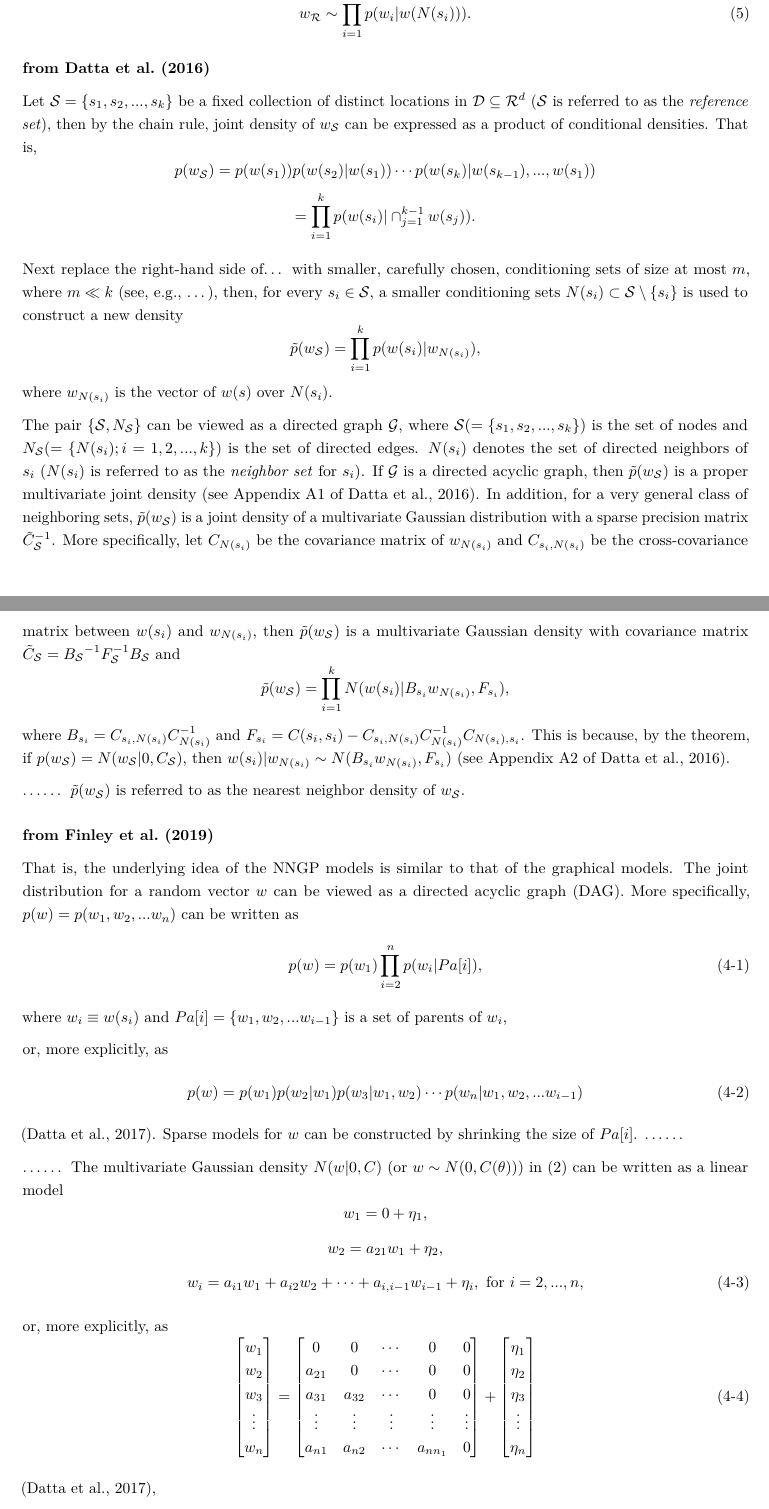
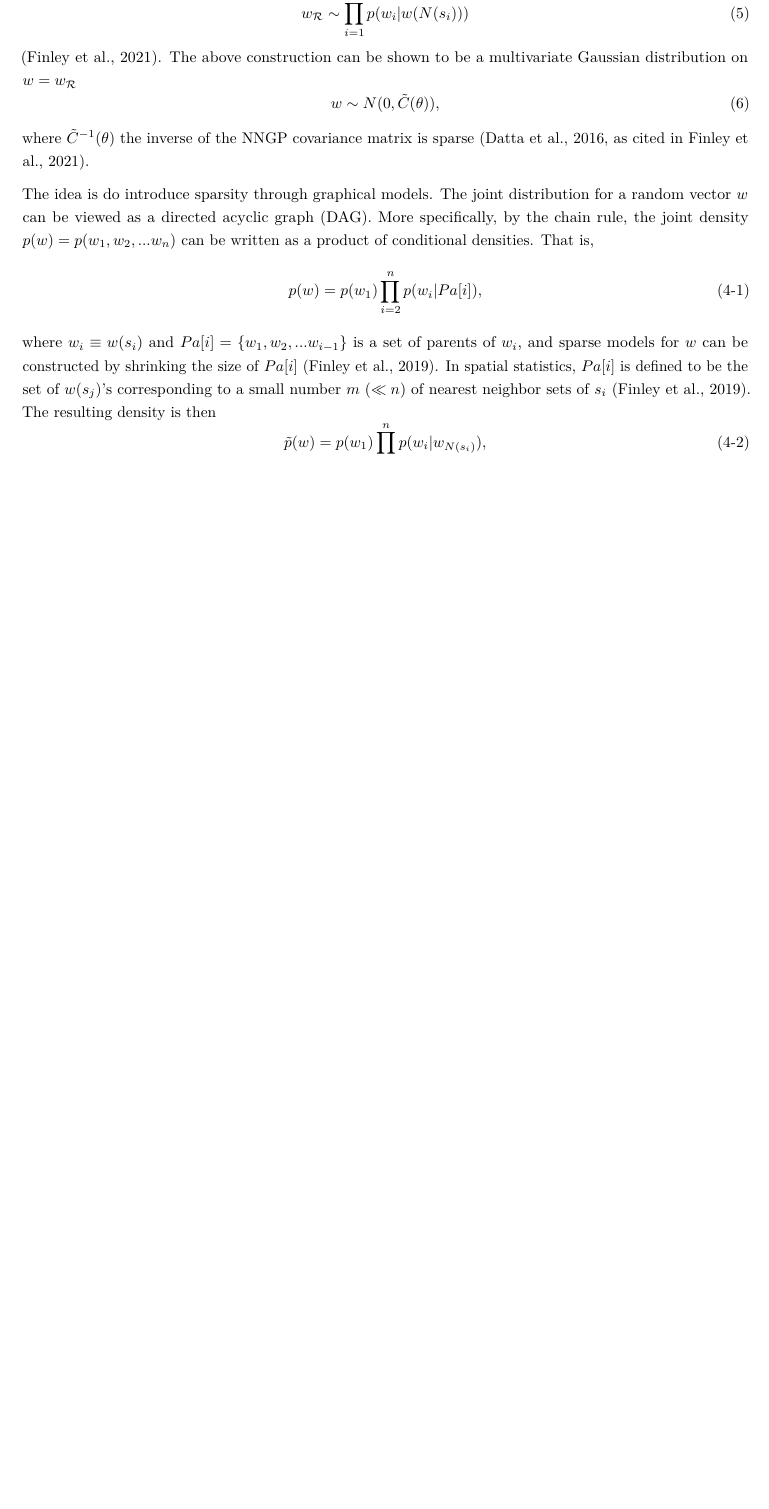
Before and after one commit to franceslinyc/NNGP-with-Spatial-data-2022, an R Markdown document (reporting/Lin_NNGP.Rmd): two parts of pages 3 and 4 of 9 before the commit and part of page 3 of 8 after it, the two joined at a grey line, cut so that both start at the same text, the shorter picture padded with empty space. The pictures show the output file reporting/Lin_NNGP.pdf that the author committed with the source.

Commit message:
Wrap up NN section

```diff
--- a/reporting/Lin_NNGP.Rmd
+++ b/reporting/Lin_NNGP.Rmd
@@ -83,37 +80,18 @@ N(s) = m \ \text{nearest neighbors of} \ s \ \text{in} \ \mathcal{R},
 $$
 then the NNGP is given as
 $$
-w_{\mathcal{R}} \sim \prod_{i = 1}^n p(w_i | w(N(s_i))). \tag{5}
+w_{\mathcal{R}} \sim \prod_{i = 1}^n p(w_i | w(N(s_i))) \tag{5}
 $$
+(Finley et al., 2021). The above construction can be shown to be a multivariate Gaussian distribution on $w = w_\mathcal{R}$
+$$
+w \sim N(0, \tilde{C}(\theta)), \tag{6}
+$$
+where $\tilde{C}^{-1}(\theta)$ the inverse of the NNGP covariance matrix is sparse (Datta et al., 2016, as cited in Finley et al., 2021).
 
-### from Datta et al. (2016)
-
-Let $\mathcal{S} = \{s_1, s_2, ..., s_k\}$ be a fixed collection of distinct locations in $\mathcal{D} \subseteq \mathcal{R}^d$ ($\mathcal{S}$ is referred to as the *reference set*), then by the chain rule, joint density of $w_\mathcal{S}$ can be expressed as a product of conditional densities. That is,
-$$
-p(w_\mathcal{S}) = p(w(s_1)) p(w(s_2) | w(s_1)) \cdots p(w(s_k) | w(s_{k-1}), ..., w(s_1))
-$$
-$$
-= \prod_{i = 1}^k p(w(s_i) | \cap_{j = 1}^{k - 1} w(s_j)).
-$$
-
-Next replace the right-hand side of... with smaller, carefully chosen, conditioning sets of size at most $m$, where $m \ll k$ (see, e.g., ...), then, for every $s_i \in \mathcal{S}$, a smaller conditioning sets $N(s_i) \subset \mathcal{S} \setminus \{s_i\}$ is used to construct a new density
-$$
-\tilde{p}(w_\mathcal{S}) =  \prod_{i = 1}^k p(w(s_i) | w_{N(s_i)}),
-$$
-where $w_{N(s_i)}$ is the vector of $w(s)$ over $N(s_i)$.
-
-The pair $\{\mathcal{S}, N_\mathcal{S}\}$ can be viewed as a directed graph $\mathcal{G}$, where $\mathcal{S} (= \{s_1, s_2, ..., s_k\})$ is the set of nodes and $N_\mathcal{S} (= \{N(s_i); i = 1, 2, ..., k\})$ is the set of directed edges. $N(s_i)$ denotes the set of directed neighbors of $s_i$ ($N(s_i)$ is referred to as the *neighbor set* for $s_i$). If $\mathcal{G}$ is a directed acyclic graph, then $\tilde{p}(w_\mathcal{S})$ is a proper multivariate joint density (see Appendix A1 of Datta et al., 2016). In addition, for a very general class of neighboring sets, $\tilde{p}(w_\mathcal{S})$ is a joint density of a multivariate Gaussian distribution with a sparse precision matrix $\tilde{C}^{-1}_\mathcal{S}$. More specifically, let $C_{N(s_i)}$ be the covariance matrix of $w_{N(s_i)}$ and $C_{s_i, N(s_i)}$ be the cross-covariance matrix between $w(s_i)$ and $w_{N(s_i)}$, then $\tilde{p}(w_\mathcal{S})$ is a multivariate Gaussian density with covariance matrix $\tilde{C}_\mathcal{S} = {B_\mathcal{S}}^{-1} F^{-1}_\mathcal{S} B_\mathcal{S}$ and
-$$
-\tilde{p}(w_\mathcal{S}) =  \prod_{i = 1}^k N(w(s_i) | B_{s_i} w_{N(s_i)}, F_{s_i}),
-$$
-where $B_{s_i} = C_{s_i, N(s_i)} C^{-1}_{N(s_i)}$ and $F_{s_i} = C(s_i, s_i) - C_{s_i, N(s_i)} C^{-1}_{N(s_i)} C_{N(s_i), s_i}$. This is because, by the theorem, if $p(w_\mathcal{S}) = N(w_{\mathcal{S}} | 0, C_{\mathcal{S}})$, then $w(s_i) | w_{N(s_i)} \sim N(B_{s_i} w_{N(s_i)}, F_{s_i})$ (see Appendix A2 of Datta et al., 2016).
-
-...... $\tilde{p}(w_\mathcal{S})$ is referred to as the nearest neighbor density of $w_\mathcal{S}$.
-
-### from Finley et al. (2019)
-
-That is, the underlying idea of the NNGP models is similar to that of the graphical models. The joint distribution for a random vector $w$ can be viewed as a directed acyclic graph (DAG). More specifically, $p(w) = p(w_1, w_2, ... w_n)$ can be written as
+The idea is do introduce sparsity through graphical models. The joint distribution for a random vector $w$ can be viewed as a directed acyclic graph (DAG). More specifically, by the chain rule, the joint density $p(w) = p(w_1, w_2, ... w_n)$ can be written as a product of conditional densities. That is,
 $$
 p(w) = p(w_1) \prod_{i = 2}^n p(w_i | Pa[i]), \tag{4-1}
 $$
-where $w_i \equiv w(s_i)$ and $Pa[i] = \{w_1, w_2,... w_{i-1}\}$ is a set of parents of $w_i$,
+where $w_i \equiv w(s_i)$ and $Pa[i] = \{w_1, w_2,... w_{i-1}\}$ is a set of parents of $w_i$, and sparse models for $w$ can be constructed by shrinking the size of $Pa[i]$ (Finley et al., 2019). In spatial statistics, $Pa[i]$ is defined to be the set of $w(s_j)$'s corresponding to a small number $m$ $(\ll n)$ of nearest neighbor sets of $s_i$ (Finley et al., 2019). The resulting density is then
+$$
+\tilde{p}(w) = p(w_1) \prod_{i = 2}^n p(w_i | w_{N(s_i)}), \tag{4-2}
@@ -120,45 +100,3 @@ where $w_i \equiv w(s_i)$ and $Pa[i] = \{w_1, w_2,... w_{i-1}\}$ is a set of par
 
-or, more explicitly, as
-$$
-p(w) = p(w_1) p(w_2 |w_1) p(w_3 |w_1, w_2) \cdots p(w_n |w_1, w_2,... w_{i-1}) \tag{4-2}
-$$
-(Datta et al., 2017). Sparse models for $w$ can be constructed by shrinking the size of $Pa[i]$. ......
+To construct a sparse precision matrix, start with a dense $n \times n$ covariance matrix $C$ and construct a sparse strictly lower-triangular matrix $A$ with no more than $m$ $(\ll n)$ nonzero entries in each row and the diagonal matrix $D$, then the matrix $\tilde{C} = {(I - A)}^{-1} D {(I - A)}^{-T}$ is a covariance matrix and its inverse ${\tilde{C}}^{-1} = {(I - A)}^{T} D^{-1} {(I - A)}^{}$ is sparse (Finley et al., 2019). This leads to the latent NNGP model in the section below.
 
-...... The multivariate Gaussian density $N(w | 0, C)$ (or $w \sim N(0, C(\theta))$) in (2) can be written as a linear model
-$$
-w_1 = 0 + \eta_1,
-$$
-$$
-w_2 = a_{21}w_1 + \eta_2,
-$$
-$$
-w_i = a_{i1}w_1 + a_{i2}w_2 + \cdots + a_{i,i-1}w_{i-1} + \eta_i, \ \text{for} \ i = 2,...,n, \tag{4-3}
-$$
-
-or, more explicitly, as
-$$
-\begin{bmatrix}
-w_1 \\
-w_2 \\
-w_3 \\
-\vdots \\
-w_n
-\end{bmatrix}
-=
-\begin{bmatrix}
-0 & 0 & \cdots & 0 & 0 \\
-a_{21} & 0 & \cdots & 0 & 0 \\
-a_{31} & a_{32} & \cdots & 0 & 0 \\
-\vdots & \vdots & \vdots & \vdots & \vdots \\
-a_{n1} & a_{n2} & \cdots & a_{nn_1} & 0 \\
-\end{bmatrix} +
-\begin{bmatrix}
-\eta_1 \\
-\eta_2 \\
-\eta_3 \\
-\vdots \\
-\eta_n \\
-\end{bmatrix} \tag{4-4}
-$$
-
-(Datta et al., 2017),
```
Also changed, not shown: reporting/Lin_NN.pdf (added), reporting/Lin_NNGP.pdf, reporting/Lin_NNGP.Rmd (48 more changed lines).
